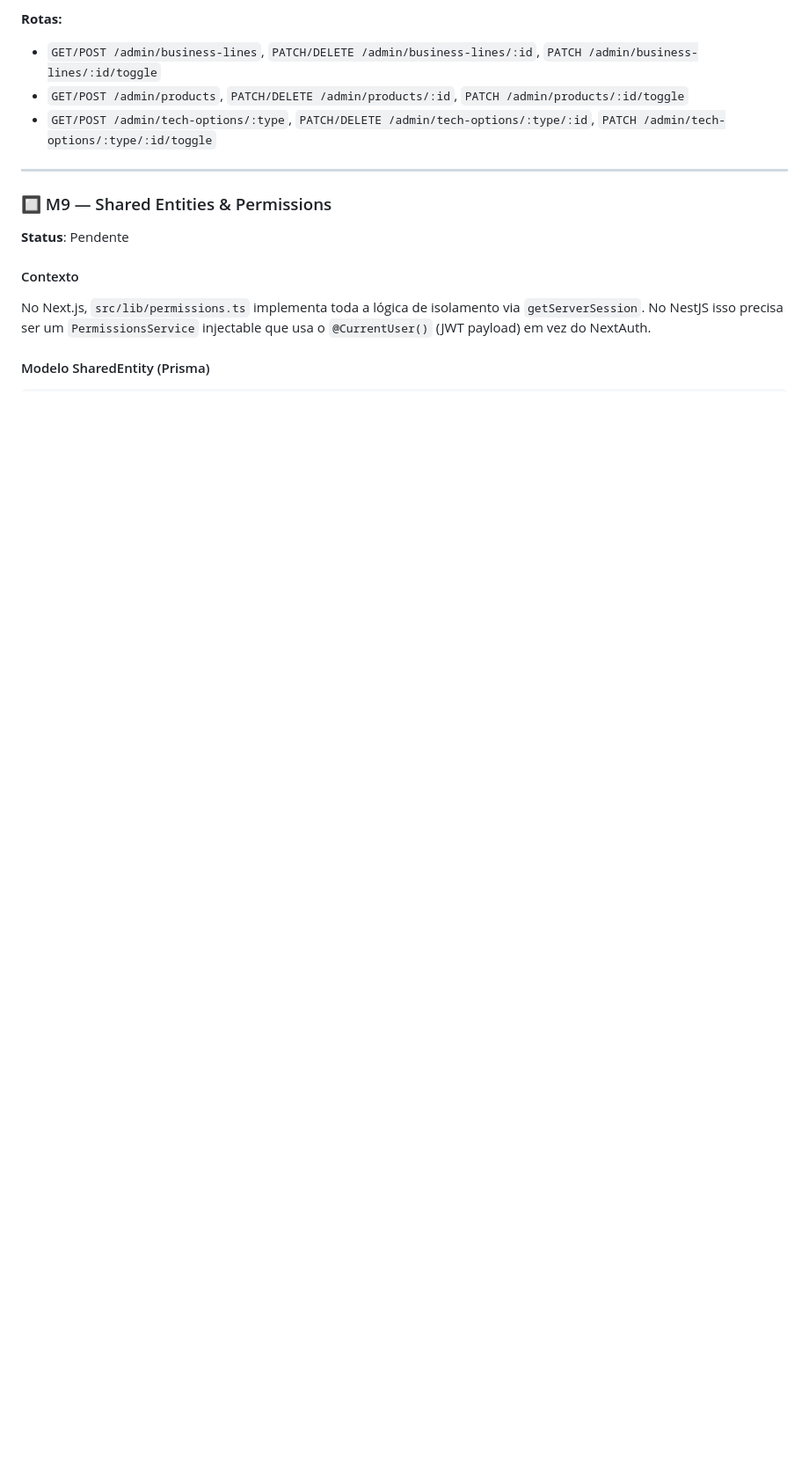
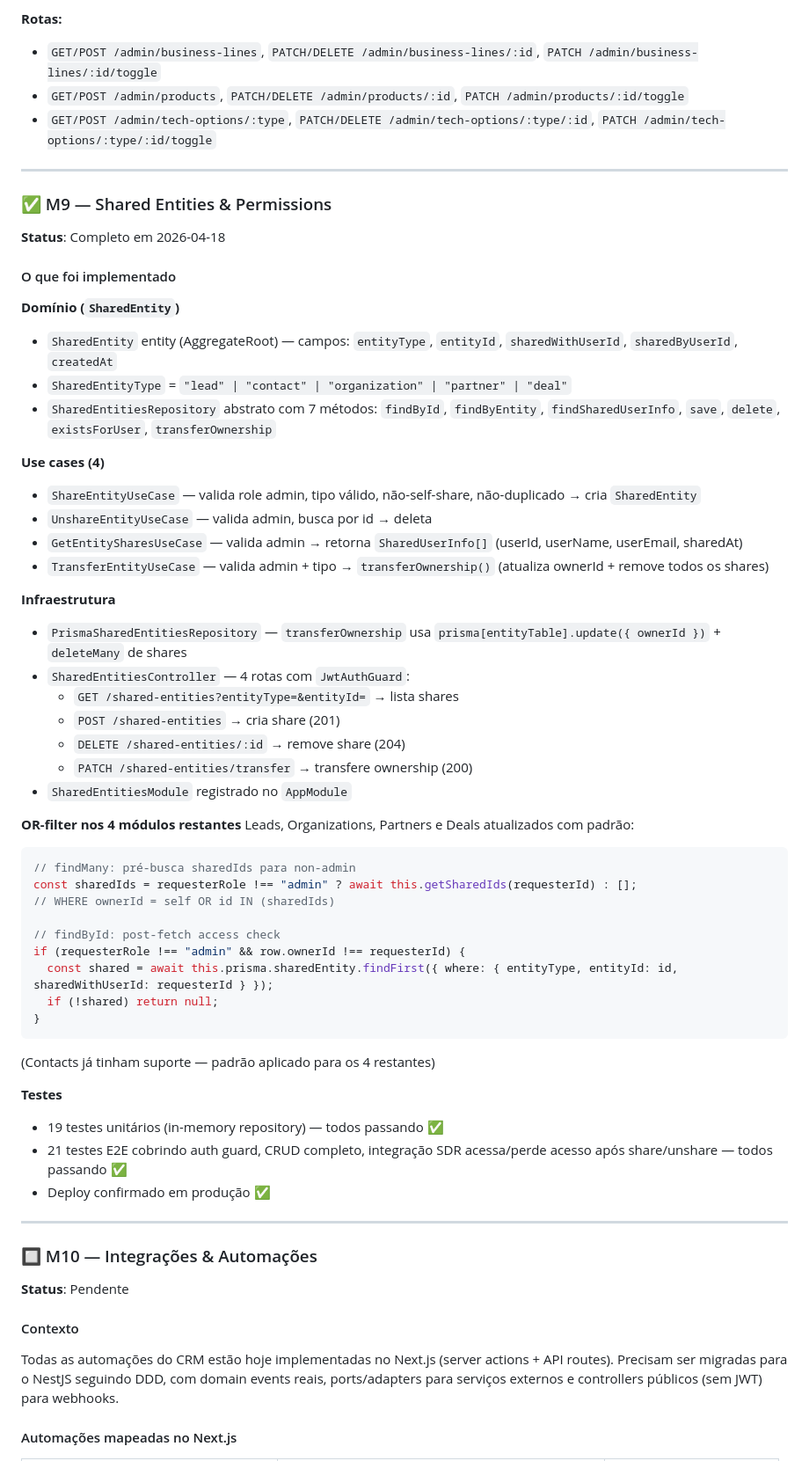
Before and after one commit to wbrunovieira/WB-crm, a Markdown page: docs/plans/nestjs-migration.md, the part around one of its changes. Shown at 88% size. Rendered like a GitHub page; blank space fills up the shorter version.

````diff
--- a/docs/plans/nestjs-migration.md
+++ b/docs/plans/nestjs-migration.md
@@ -416,12 +416,59 @@ VO          → valida e encapsula regra de negócio (ex: OrganizationName)
 
 ---
 
-### 🔲 M9 — Shared Entities & Permissions
+### ✅ M9 — Shared Entities & Permissions
+**Status**: Completo em 2026-04-18
+
+#### O que foi implementado
+
+**Domínio (`SharedEntity`)**
+- `SharedEntity` entity (AggregateRoot) — campos: `entityType`, `entityId`, `sharedWithUserId`, `sharedByUserId`, `createdAt`
+- `SharedEntityType` = `"lead" | "contact" | "organization" | "partner" | "deal"`
+- `SharedEntitiesRepository` abstrato com 7 métodos: `findById`, `findByEntity`, `findSharedUserInfo`, `save`, `delete`, `existsForUser`, `transferOwnership`
+
+**Use cases (4)**
+- `ShareEntityUseCase` — valida role admin, tipo válido, não-self-share, não-duplicado → cria `SharedEntity`
+- `UnshareEntityUseCase` — valida admin, busca por id → deleta
+- `GetEntitySharesUseCase` — valida admin → retorna `SharedUserInfo[]` (userId, userName, userEmail, sharedAt)
+- `TransferEntityUseCase` — valida admin + tipo → `transferOwnership()` (atualiza ownerId + remove todos os shares)
+
+**Infraestrutura**
+- `PrismaSharedEntitiesRepository` — `transferOwnership` usa `prisma[entityTable].update({ ownerId })` + `deleteMany` de shares
+- `SharedEntitiesController` — 4 rotas com `JwtAuthGuard`:
+  - `GET /shared-entities?entityType=&entityId=` → lista shares
+  - `POST /shared-entities` → cria share (201)
+  - `DELETE /shared-entities/:id` → remove share (204)
+  - `PATCH /shared-entities/transfer` → transfere ownership (200)
+- `SharedEntitiesModule` registrado no `AppModule`
+
+**OR-filter nos 4 módulos restantes**
+Leads, Organizations, Partners e Deals atualizados com padrão:
+```typescript
+// findMany: pré-busca sharedIds para non-admin
+const sharedIds = requesterRole !== "admin" ? await this.getSharedIds(requesterId) : [];
+// WHERE ownerId = self OR id IN (sharedIds)
+
+// findById: post-fetch access check
+if (requesterRole !== "admin" && row.ownerId !== requesterId) {
+  const shared = await this.prisma.sharedEntity.findFirst({ where: { entityType, entityId: id, sharedWithUserId: requesterId } });
+  if (!shared) return null;
+}
+```
+(Contacts já tinham suporte — padrão aplicado para os 4 restantes)
+
+**Testes**
+- 19 testes unitários (in-memory repository) — todos passando ✅
+- 21 testes E2E cobrindo auth guard, CRUD completo, integração SDR acessa/perde acesso após share/unshare — todos passando ✅
+- Deploy confirmado em produção ✅
+
+---
+
+### 🔲 M10 — Integrações & Automações
 **Status**: Pendente
 
 #### Contexto
 
-No Next.js, `src/lib/permissions.ts` implementa toda a lógica de isolamento via `getServerSession`. No NestJS isso precisa ser um `PermissionsService` injectable que usa o `@CurrentUser()` (JWT payload) em vez do NextAuth.
+Todas as automações do CRM estão hoje implementadas no Next.js (server actions + API routes). Precisam ser migradas para o NestJS seguindo DDD, com domain events reais, ports/adapters para serviços externos e controllers públicos (sem JWT) para webhooks.
 
-#### Modelo SharedEntity (Prisma)
+#### Automações mapeadas no Next.js
 
````
Also changed, not shown: other parts of docs/plans/nestjs-migration.md (+139 -72 lines).
